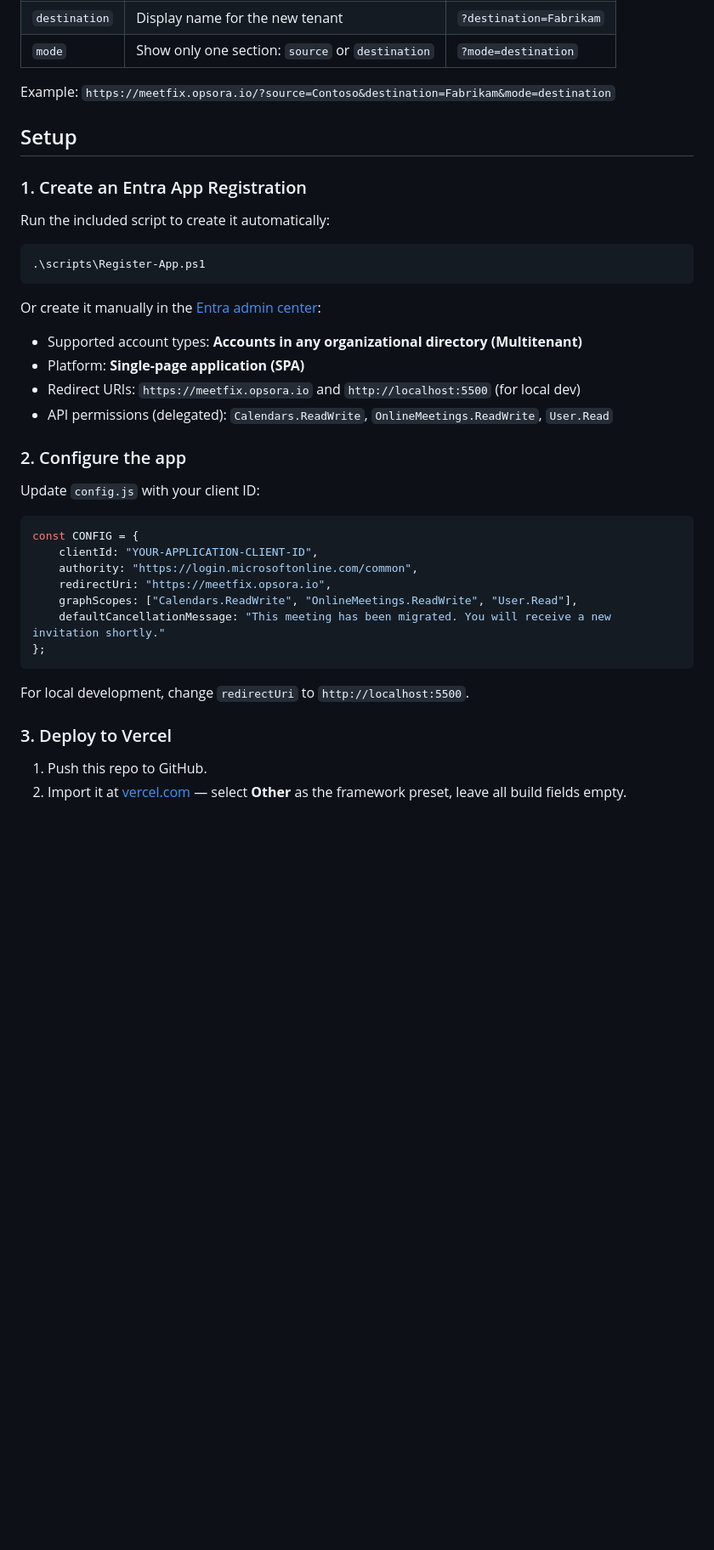
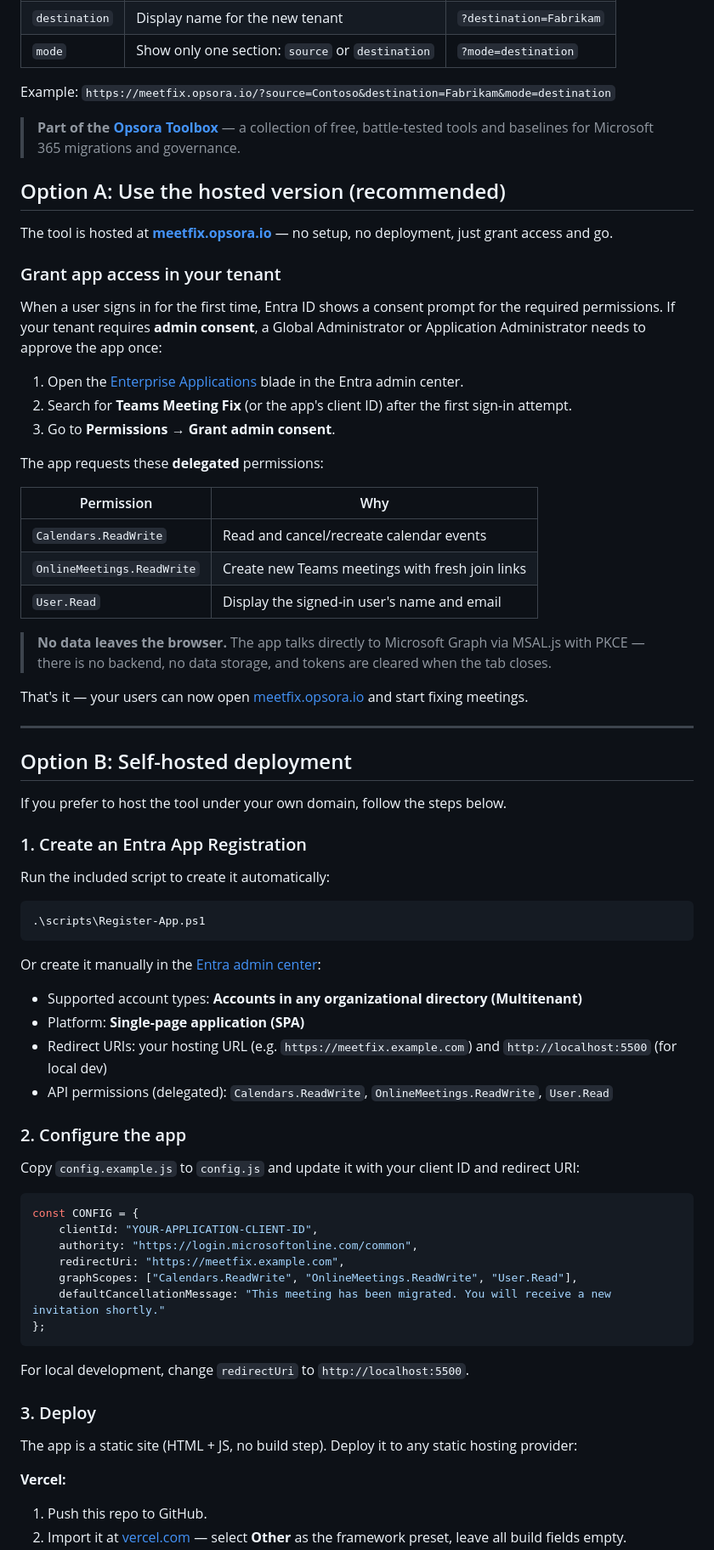
Before and after one commit to configforgelabs/teams-link-fixer, a Markdown page: README.md, the part around one of its changes. Shown at 85% size. GitHub-like rendering; blank space fills up the shorter version.

````diff
--- a/README.md
+++ b/README.md
@@ -21,7 +21,37 @@ All parameters are optional. They pre-fill labels and persist across the MSAL re
 
 Example: `https://meetfix.opsora.io/?source=Contoso&destination=Fabrikam&mode=destination`
 
-## Setup
+> **Part of the [Opsora Toolbox](https://opsora.io/toolbox)** — a collection of free, battle-tested tools and baselines for Microsoft 365 migrations and governance.
+
+## Option A: Use the hosted version (recommended)
+
+The tool is hosted at **[meetfix.opsora.io](https://meetfix.opsora.io)** — no setup, no deployment, just grant access and go.
+
+### Grant app access in your tenant
+
+When a user signs in for the first time, Entra ID shows a consent prompt for the required permissions. If your tenant requires **admin consent**, a Global Administrator or Application Administrator needs to approve the app once:
+
+1. Open the [Enterprise Applications](https://entra.microsoft.com/#view/Microsoft_AAD_IAM/StartboardApplicationsMenuBlade/~/AppAppsPreview) blade in the Entra admin center.
+2. Search for **Teams Meeting Fix** (or the app's client ID) after the first sign-in attempt.
+3. Go to **Permissions** → **Grant admin consent**.
+
+The app requests these **delegated** permissions:
+
+| Permission | Why |
+|---|---|
+| `Calendars.ReadWrite` | Read and cancel/recreate calendar events |
+| `OnlineMeetings.ReadWrite` | Create new Teams meetings with fresh join links |
+| `User.Read` | Display the signed-in user's name and email |
+
+> **No data leaves the browser.** The app talks directly to Microsoft Graph via MSAL.js with PKCE — there is no backend, no data storage, and tokens are cleared when the tab closes.
+
+That's it — your users can now open [meetfix.opsora.io](https://meetfix.opsora.io) and start fixing meetings.
+
+---
+
+## Option B: Self-hosted deployment
+
+If you prefer to host the tool under your own domain, follow the steps below.
 
 ### 1. Create an Entra App Registration
 
@@ -35,18 +65,18 @@ Or create it manually in the [Entra admin center](https://entra.microsoft.com/#v
 
 - Supported account types: **Accounts in any organizational directory (Multitenant)**
 - Platform: **Single-page application (SPA)**
-- Redirect URIs: `https://meetfix.opsora.io` and `http://localhost:5500` (for local dev)
+- Redirect URIs: your hosting URL (e.g. `https://meetfix.example.com`) and `http://localhost:5500` (for local dev)
 - API permissions (delegated): `Calendars.ReadWrite`, `OnlineMeetings.ReadWrite`, `User.Read`
 
 ### 2. Configure the app
 
-Update `config.js` with your client ID:
+Copy `config.example.js` to `config.js` and update it with your client ID and redirect URI:
 
 ```js
 const CONFIG = {
     clientId: "YOUR-APPLICATION-CLIENT-ID",
     authority: "https://login.microsoftonline.com/common",
-    redirectUri: "https://meetfix.opsora.io",
+    redirectUri: "https://meetfix.example.com",
     graphScopes: ["Calendars.ReadWrite", "OnlineMeetings.ReadWrite", "User.Read"],
     defaultCancellationMessage: "This meeting has been migrated. You will receive a new invitation shortly."
 };
@@ -54,7 +84,10 @@ const CONFIG = {
 
 For local development, change `redirectUri` to `http://localhost:5500`.
 
-### 3. Deploy to Vercel
+### 3. Deploy
 
+The app is a static site (HTML + JS, no build step). Deploy it to any static hosting provider:
+
+**Vercel:**
 1. Push this repo to GitHub.
 2. Import it at [vercel.com](https://vercel.com) — select **Other** as the framework preset, leave all build fields empty.
````
Also changed, not shown: other parts of README.md (+6 -5 lines).
